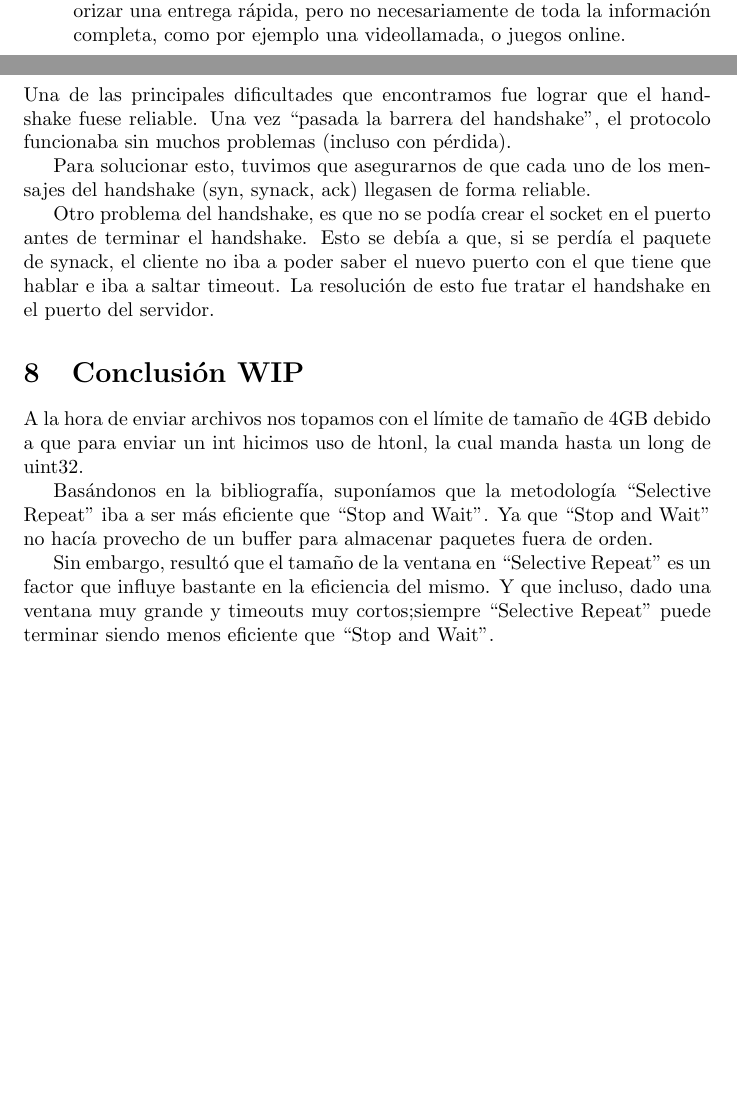
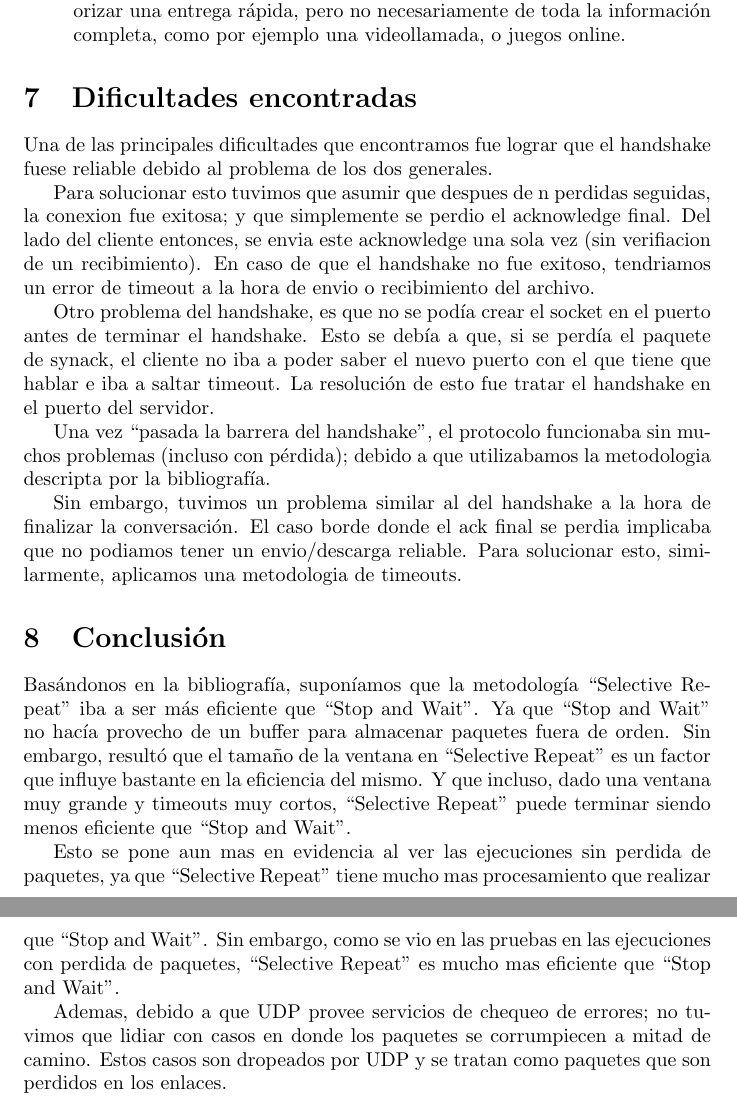
Before and after one commit to los-enREDados/File-Transfer, a LaTeX document (informe/Informe.tex): two parts of pages 10 and 11 of 11 before the commit and two parts of pages 11 and 12 of 12 after it, joined at a grey line, cut so that both start at the same text, the shorter picture padded with empty space. Compiled offline with pdfLaTeX.

Commit message:
Informe update
Co-authored-by: Valentin Schneider <Valen1611@users.noreply.github.com>

```diff
--- a/informe/Informe.tex
+++ b/informe/Informe.tex
@@ -255,21 +250,23 @@ UDP:
 \section{\texorpdfstring{\textbf{Dificultades
 encontradas}}{Dificultades encontradas}}\label{dificultades-encontradas}
 
-Una de las principales dificultades que encontramos fue lograr que el handshake fuese reliable. Una vez ``pasada la barrera del handshake'', el protocolo funcionaba sin muchos problemas (incluso con pérdida).
+Una de las principales dificultades que encontramos fue lograr que el handshake fuese reliable debido al problema de los dos generales.
 
-Para solucionar esto, tuvimos que asegurarnos de que cada uno de los mensajes del handshake (syn, synack, ack) llegasen de forma reliable.
+Para solucionar esto tuvimos que asumir que despues de n perdidas seguidas, la conexion fue exitosa; y que simplemente se perdio el acknowledge final. Del lado del cliente entonces, se envia este acknowledge una sola vez (sin verifiacion de un recibimiento).
+En caso de que el handshake no fue exitoso, tendriamos un error de timeout a la hora de envio o recibimiento del archivo.
 
 Otro problema del handshake, es que no se podía crear el socket en el puerto antes de terminar el handshake. Esto se debía a que, si se perdía el paquete de synack, el cliente no iba a poder saber el nuevo puerto con el que tiene que hablar e iba a saltar timeout. La resolución de esto fue tratar el handshake en el puerto del servidor.
 
-\section{\texorpdfstring{\textbf{Conclusión
-WIP}}{Conclusión}}\label{conclusiuxf3n-wip}
+Una vez ``pasada la barrera del handshake'', el protocolo funcionaba sin muchos problemas (incluso con pérdida); debido a que utilizabamos la metodologia descripta por la bibliografía.
 
-A la hora de enviar archivos nos topamos con el límite de tamaño de 4GB debido a que para enviar un int hicimos uso de htonl, la cual manda hasta un long de uint32.
+Sin embargo, tuvimos un problema similar al del handshake a la hora de finalizar la conversación. El caso borde donde el ack final se perdia implicaba que no podiamos tener un envio/descarga reliable. Para solucionar esto, similarmente, aplicamos una metodologia de timeouts.
+
+\section{\texorpdfstring{\textbf{Conclusión}}{Conclusión}}\label{conclusiuxf3n-wip}
+Basándonos en la bibliografía, suponíamos que la metodología ``Selective Repeat'' iba a ser más eficiente que ``Stop and Wait''. Ya que ``Stop and Wait'' no hacía provecho de un buffer para almacenar paquetes fuera de orden.
+Sin embargo, resultó que el tamaño de la ventana en ``Selective Repeat'' es un factor que influye bastante en la eficiencia del mismo. Y que incluso, dado una ventana muy grande y timeouts muy cortos, ``Selective Repeat'' puede terminar siendo menos eficiente que ``Stop and Wait''.
+
+Esto se pone aun mas en evidencia al ver las ejecuciones sin perdida de paquetes, ya que ``Selective Repeat'' tiene mucho mas procesamiento que realizar que ``Stop and Wait''. Sin embargo, como se vio en las pruebas en las ejecuciones con perdida de paquetes, ``Selective Repeat'' es mucho mas eficiente que ``Stop and Wait''.
 
 
-
-Basándonos en la bibliografía, suponíamos que la metodología ``Selective Repeat'' iba a ser más eficiente que ``Stop and Wait''. Ya que ``Stop and Wait'' no hacía provecho de un buffer para almacenar paquetes fuera de orden.
-
-Sin embargo, resultó que el tamaño de la ventana en ``Selective Repeat'' es un factor que influye bastante en la eficiencia del mismo. Y que incluso, dado una ventana muy grande y timeouts muy cortos;siempre ``Selective Repeat'' puede terminar siendo menos eficiente que ``Stop and Wait''.
-
+Ademas, debido a que UDP provee servicios de chequeo de errores; no tuvimos que lidiar con casos en donde los paquetes se corrumpiecen a mitad de camino. Estos casos son dropeados por UDP y se tratan como paquetes que son perdidos en los enlaces.
 \end{document}
```
Also changed, not shown: src/servertestazul.jpeg (deleted), informe/Informe.tex (27 more changed lines), 1 other file.
